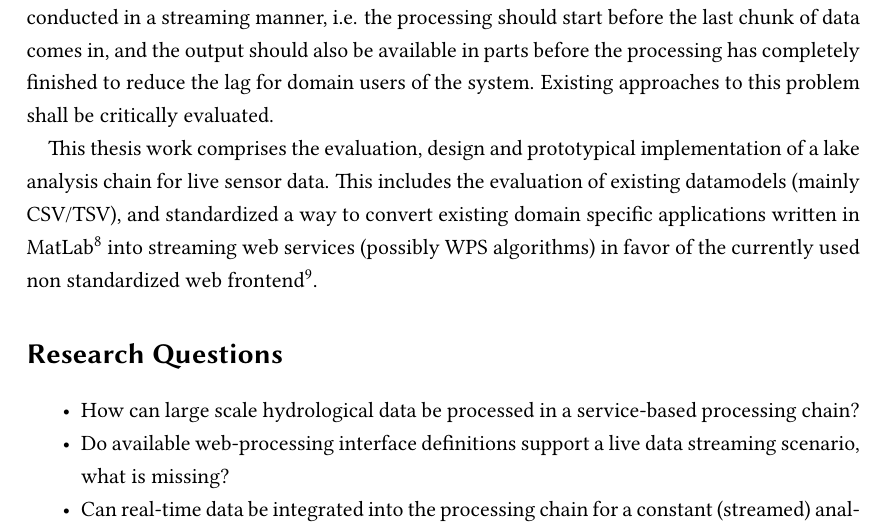
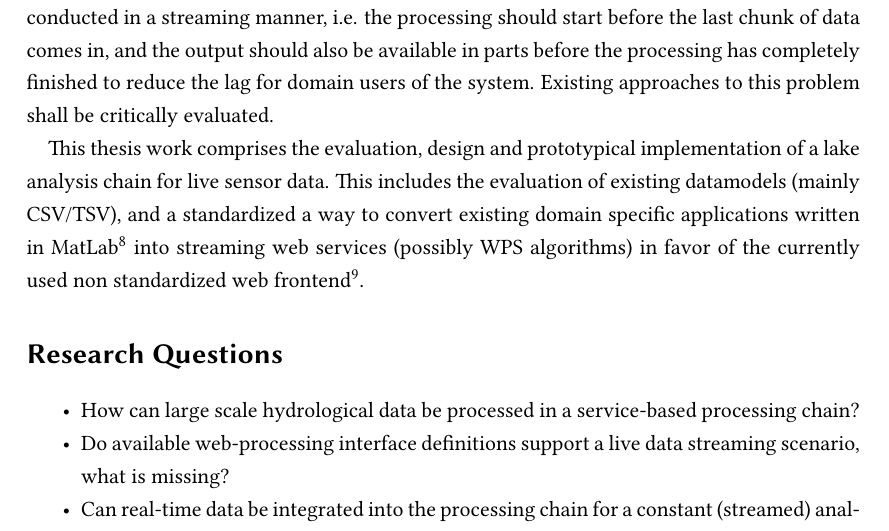
Before and after one commit to autermann/master-thesis, a LaTeX document (proposal/proposal.tex): part of page 2 of 3, cut so that both start at the same text. Compiled offline with pdfLaTeX.

Commit message:
fixed sentence

```diff
--- a/proposal/proposal.tex
+++ b/proposal/proposal.tex
@@ -53,7 +53,7 @@
     Existing approaches to this problem shall be critically evaluated.
 
     This thesis work comprises the evaluation, design and prototypical implementation of a lake analysis chain for live sensor data.
-    This includes the evaluation of existing datamodels (mainly CSV/TSV), and standardized a way to convert existing domain specific applications written in MatLab\fu{http://www.mathworks.de/products/matlab/} into streaming web services (possibly WPS algorithms) in favor of the currently used non standardized web frontend\fu{http://lakeanalyzer.gleon.org/}.
+    This includes the evaluation of existing datamodels (mainly CSV/TSV), and a standardized a way to convert existing domain specific applications written in MatLab\fu{http://www.mathworks.de/products/matlab/} into streaming web services (possibly WPS algorithms) in favor of the currently used non standardized web frontend\fu{http://lakeanalyzer.gleon.org/}.
 
     \section*{Research Questions}
     \begin{itemize}
```
